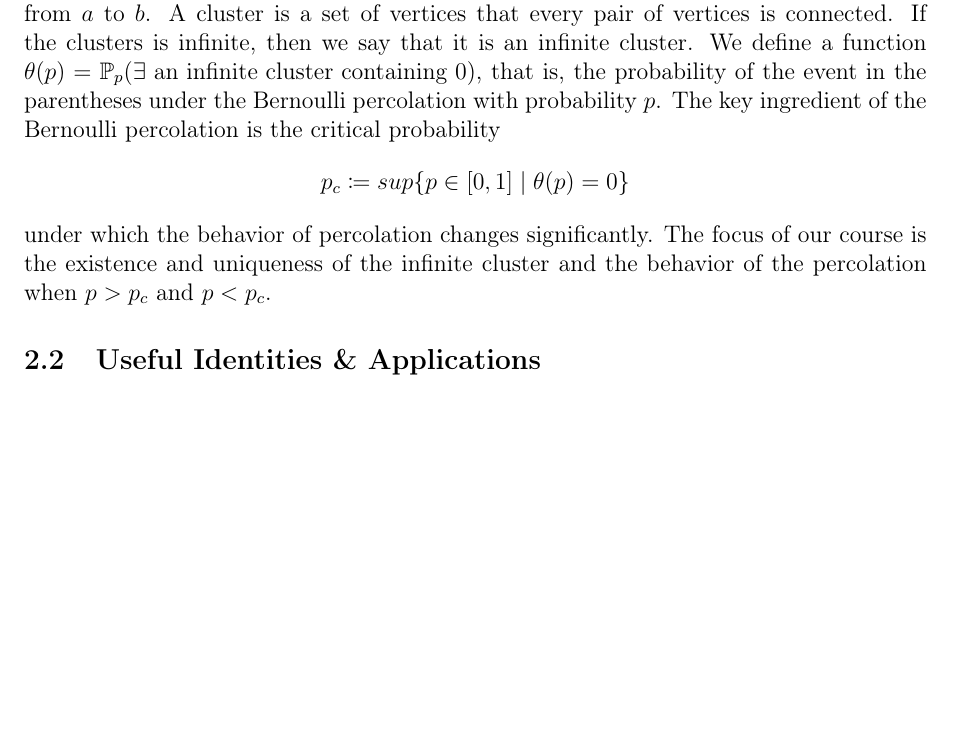
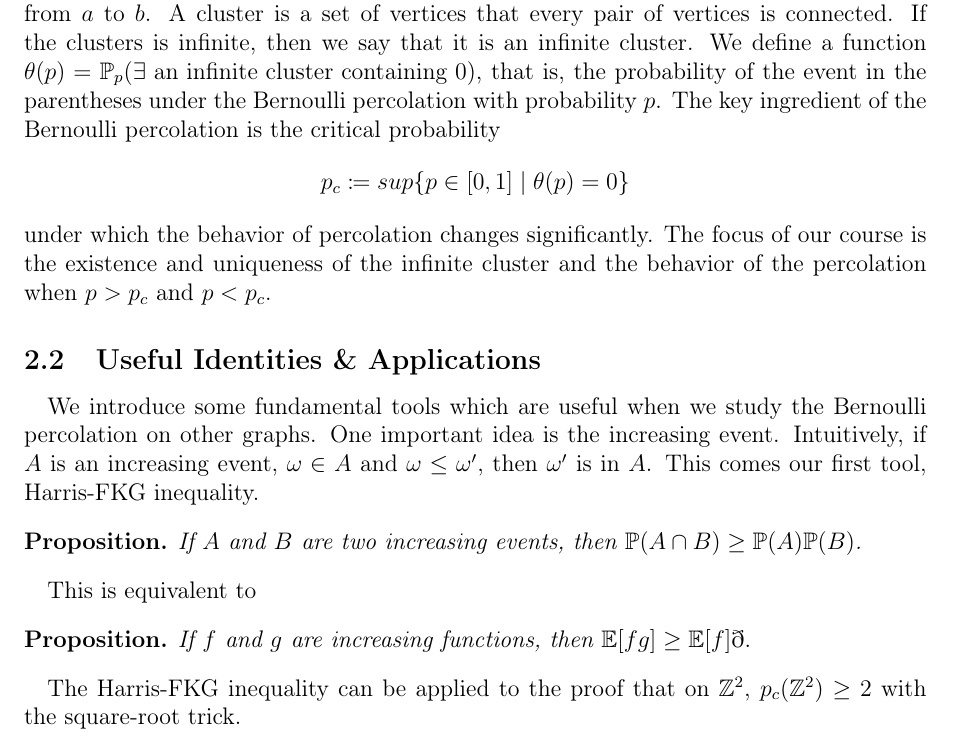
Before and after one commit to ausernamess/2022USRP-Group-7, a LaTeX document (G7_final report/report_main.tex): part of page 2 of 4, cut so that both start at the same text, the shorter picture padded with empty space. Compiled offline with pdfLaTeX.

Commit message:
start subsection 2

```diff
--- a/G7_final report/report_main.tex
+++ b/G7_final report/report_main.tex
@@ -13,6 +13,8 @@
 %\newcommand{\DueDate}{\DTMdisplaydate{2021}{9}{27}{-1}}
 \newcommand{\sixedge}{\mbox{\parbox[t][-2pt][c]{10pt}{\scriptsize$\blacktriangledown\hspace{-3.6pt}\blacktriangle\hspace{-4pt}\blacktriangledown$}\hspace{-10.2pt}\parbox[b][10.7pt][c]{10pt}{\scriptsize$\blacktriangle\hspace{-3.6pt}\blacktriangledown\hspace{-3.6pt}\blacktriangle$}}}
 \usepackage{graphicx}
+\theoremstyle{plane}
+\newtheorem*{prop}{Proposition}
 
 
 \begin{document}
@@ -38,6 +40,15 @@ that it is an infinite cluster. We define a function $\theta(p)=\mathbb{P}_p(\ex
 
 %----------
 \subsection{Useful Identities \& Applications}
+We introduce some fundamental tools which are useful when we study the Bernoulli percolation on other graphs. One important idea is the increasing event. Intuitively, if $A$ is an increasing event, $\omega\in A$ and $\omega\leq\omega'$, then $\omega'$ is in $A$. This comes our first tool, Harris-FKG inequality.
+\begin{prop}
+If $A$ and $B$ are two increasing events, then $\mathbb{P}(A\cap B)\geq \mathbb{P}(A)\mathbb{P}(B)$.
+\end{prop}
+This is equivalent to
+\begin{prop}
+If \(f\) and \(g\) are increasing functions, then $\mathbb{E}[fg]\geq\mathbb{E}[f]\mathbb{g}.$
+\end{prop}
+The Harris-FKG inequality can be applied to the proof that on $\mathbb{Z}^2$, $p_c(\mathbb{Z}^2)\geq 2$ with the square-root trick.
 %----------
 \subsection{Exponential Decay}\label{Course_Progress:Exponentia_Decay}
 One of the reason we introduce exponential decay is to show that $p_c \leq \frac{1}{2}$ on $\mathbb{Z}^d$(shown by Harry Kesten in the 80s).
```
